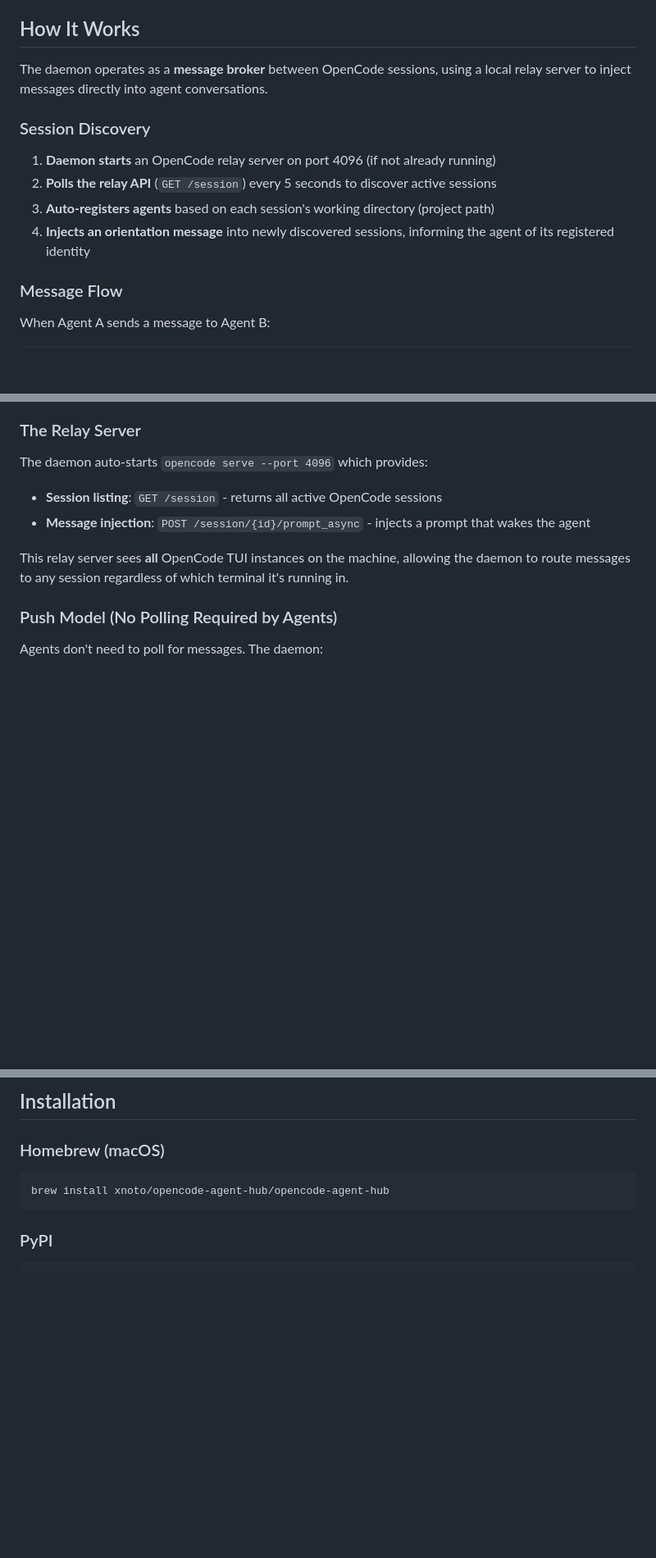
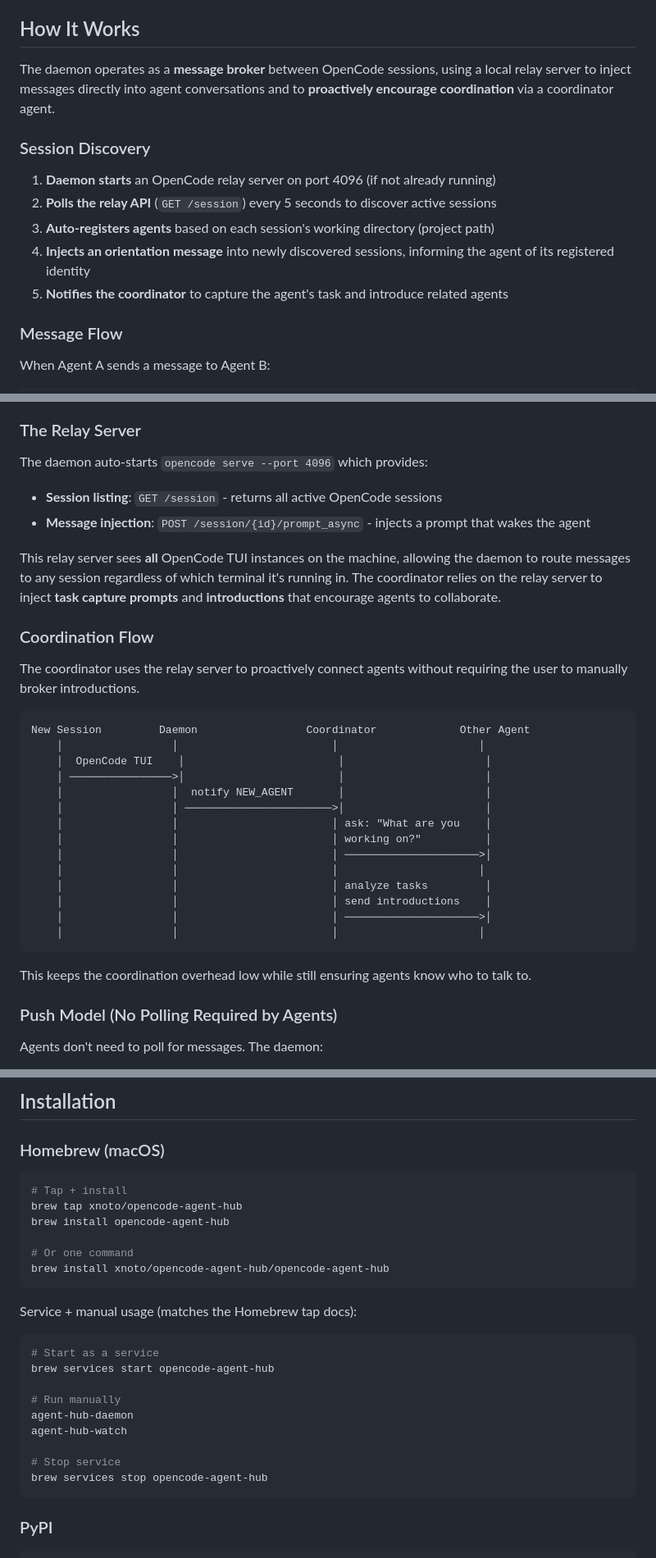
Before and after one commit to xnoto/opencode-agent-hub, a Markdown page: README.md, 3 parts joined by grey strips. Shown at 82% size. GitHub-like rendering; blank space fills up the shorter version.

````diff
--- a/README.md
+++ b/README.md
@@ -18,7 +57,7 @@ Enables multiple AI agents running in separate OpenCode sessions to communicate,
 
 ## How It Works
 
-The daemon operates as a **message broker** between OpenCode sessions, using a local relay server to inject messages directly into agent conversations.
+The daemon operates as a **message broker** between OpenCode sessions, using a local relay server to inject messages directly into agent conversations and to **proactively encourage coordination** via a coordinator agent.
 
 ### Session Discovery
 
@@ -26,6 +65,7 @@ The daemon operates as a **message broker** between OpenCode sessions, using a l
 2. **Polls the relay API** (`GET /session`) every 5 seconds to discover active sessions
 3. **Auto-registers agents** based on each session's working directory (project path)
 4. **Injects an orientation message** into newly discovered sessions, informing the agent of its registered identity
+5. **Notifies the coordinator** to capture the agent's task and introduce related agents
 
 ### Message Flow
 
@@ -58,7 +98,30 @@ The daemon auto-starts `opencode serve --port 4096` which provides:
 - **Session listing**: `GET /session` - returns all active OpenCode sessions
 - **Message injection**: `POST /session/{id}/prompt_async` - injects a prompt that wakes the agent
 
-This relay server sees **all** OpenCode TUI instances on the machine, allowing the daemon to route messages to any session regardless of which terminal it's running in.
+This relay server sees **all** OpenCode TUI instances on the machine, allowing the daemon to route messages to any session regardless of which terminal it's running in. The coordinator relies on the relay server to inject **task capture prompts** and **introductions** that encourage agents to collaborate.
+
+### Coordination Flow
+
+The coordinator uses the relay server to proactively connect agents without requiring the user to manually broker introductions.
+
+```
+New Session         Daemon                 Coordinator             Other Agent
+    │                 │                        │                      │
+    │  OpenCode TUI    │                        │                      │
+    │ ────────────────>│                        │                      │
+    │                 │  notify NEW_AGENT       │                      │
+    │                 │ ───────────────────────>│                      │
+    │                 │                        │ ask: "What are you    │
+    │                 │                        │ working on?"          │
+    │                 │                        │ ─────────────────────>│
+    │                 │                        │                      │
+    │                 │                        │ analyze tasks         │
+    │                 │                        │ send introductions    │
+    │                 │                        │ ─────────────────────>│
+    │                 │                        │                      │
+```
+
+This keeps the coordination overhead low while still ensuring agents know who to talk to.
 
 ### Push Model (No Polling Required by Agents)
 
@@ -183,7 +246,26 @@ Restart OpenCode after adding the configuration.
 ### Homebrew (macOS)
 
 ```bash
+# Tap + install
+brew tap xnoto/opencode-agent-hub
+brew install opencode-agent-hub
+
+# Or one command
 brew install xnoto/opencode-agent-hub/opencode-agent-hub
+```
+
+Service + manual usage (matches the Homebrew tap docs):
+
+```bash
+# Start as a service
+brew services start opencode-agent-hub
+
+# Run manually
+agent-hub-daemon
+agent-hub-watch
+
+# Stop service
+brew services stop opencode-agent-hub
 ```
 
 ### PyPI
````
Also changed, not shown: other parts of README.md (+40 -1 lines).
